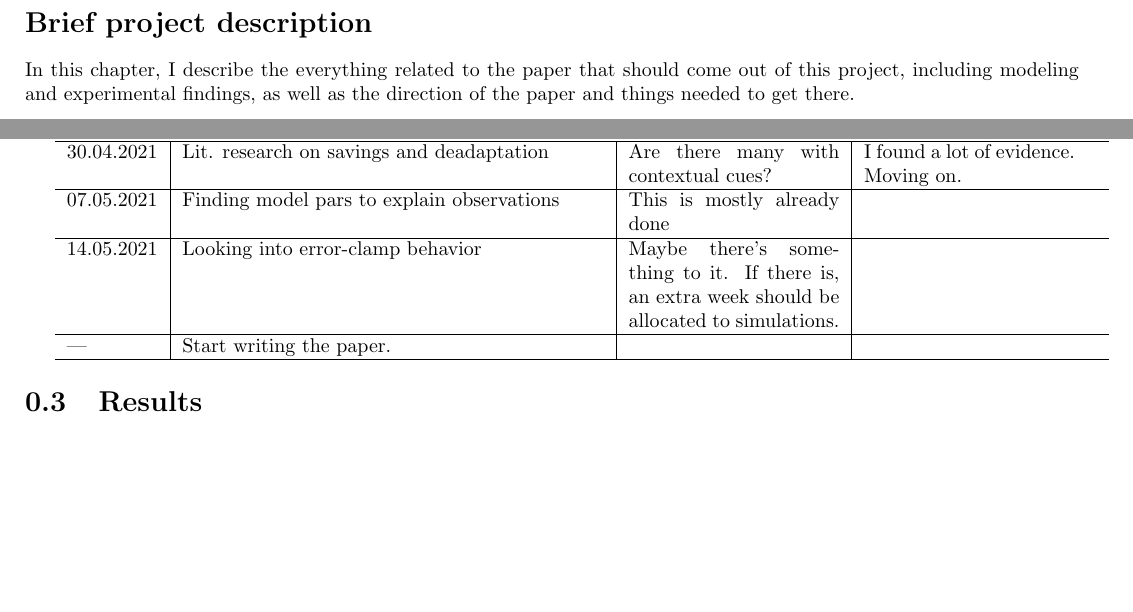
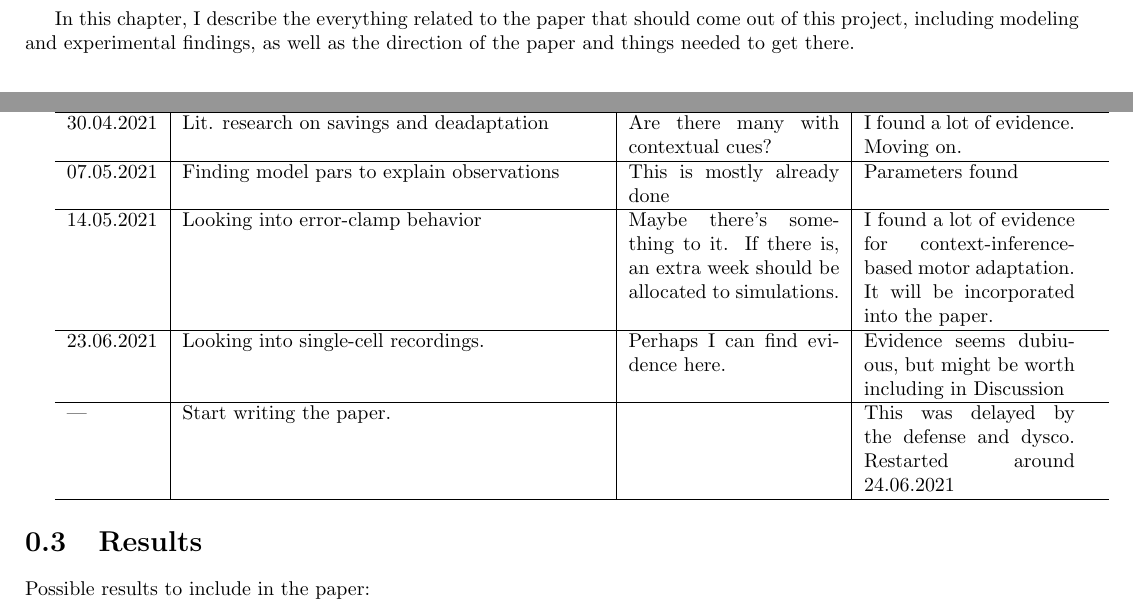
Before and after one commit to dcuevasr/context, a LaTeX document (timetable.tex): two parts of page 1 of 2, joined at a grey line, cut at the place of the change, the shorter picture padded with empty space. Compiled offline with pdfLaTeX.

Commit message:
Updated timetable.tex with new timings

```diff
--- a/timetable.tex
+++ b/timetable.tex
@@ -10,7 +10,6 @@
 % Remember to start reftex-mode
 
 \begin{document}
-\section*{Brief project description}
 In this chapter, I describe the everything related to the paper that should come
 out of this project, including modeling and experimental findings, as well as
 the direction of the paper and things needed to get there.
@@ -60,13 +59,15 @@ The previous time table was interrupted by the possibility of the new project. N
   >{\hsize=0.2\hsize\linewidth=\hsize}X}
 End Date & Result & A priori comments & A posteriori comments \\ \hline \hline
 30.04.2021 & Lit. research on savings and deadaptation & Are there many with contextual cues? & I found a lot of evidence. Moving on.\\ \hline
-07.05.2021 & Finding model pars to explain observations & This is mostly already done &  \\\hline
-14.05.2021 & Looking into error-clamp behavior & Maybe there's something to it. If there is, an extra week should be allocated to simulations. &  \\\hline
---- & Start writing the paper. & & \\ \hline
+07.05.2021 & Finding model pars to explain observations & This is mostly already done &  Parameters found\\\hline
+14.05.2021 & Looking into error-clamp behavior & Maybe there's something to it. If there is, an extra week should be allocated to simulations. & I found a lot of evidence for context-inference-based motor adaptation. It will be incorporated into the paper. \\\hline
+23.06.2021 & Looking into single-cell recordings. & Perhaps I can find evidence here. & Evidence seems dubiuous, but might be worth including in Discussion \\ \hline
+--- & Start writing the paper. & & This was delayed by the defense and dysco. Restarted around 24.06.2021 \\ \hline
 
 \end{tabularx}
+
 \section{Results}
-
+Possible results to include in the paper:
 \begin{enumerate}
 \item Quick de-adaptation/savings: gradual evidence accumulation during context inference will make the switching between internal models not be immediate.
 \item Learning: The speed in which the internal models are adjusted given errors depends on how certain the inference is. More uncertain context inference will lead to slower learning.
```
Also changed, not shown: notes/notes.tex (+5 -4 lines), timetable.tex (1 more changed lines).
